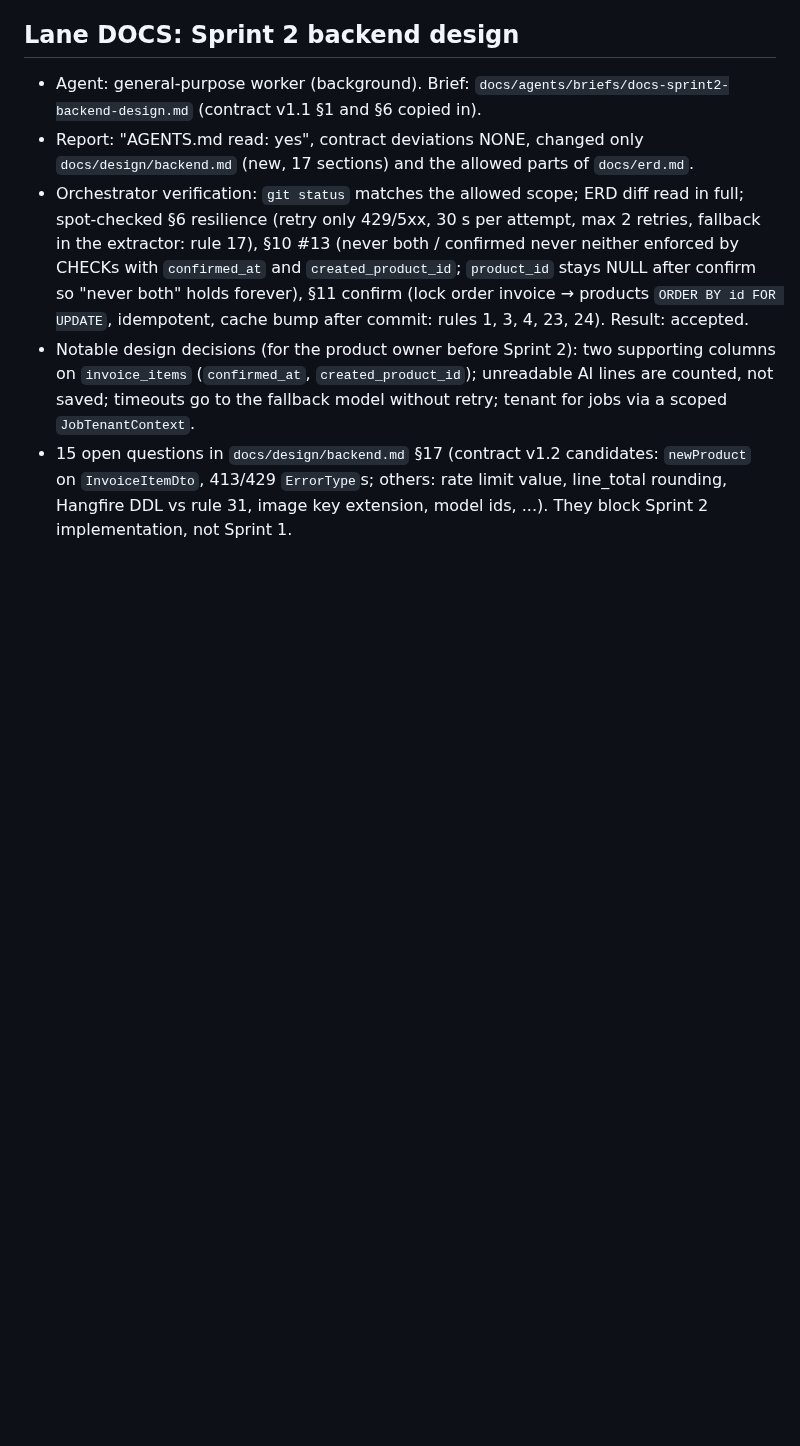
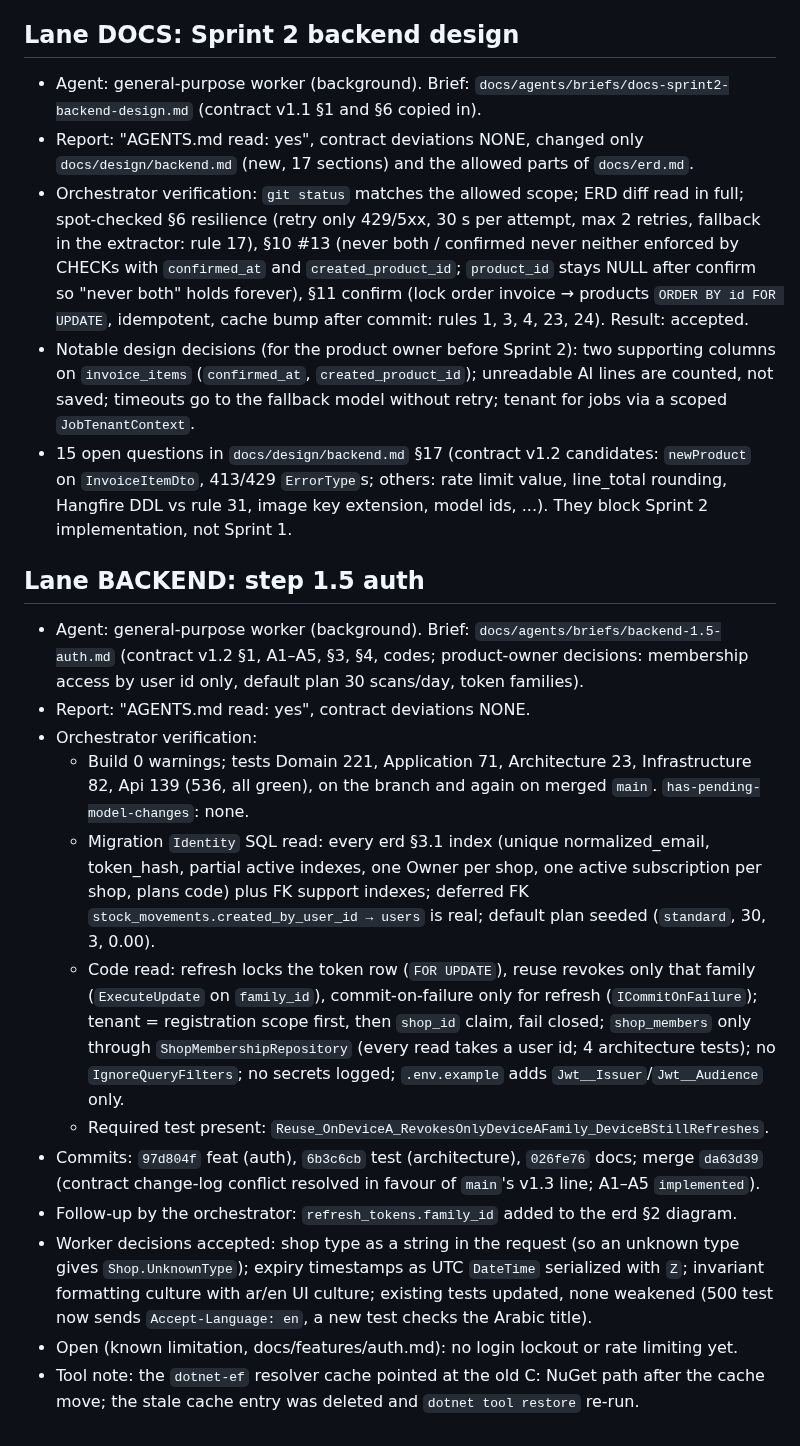
Before and after one commit to Medo6143/STPOCKLY_BACKEND, a Markdown page: docs/sprints/sprint-1-log.md, the part around the change. Rendered like a GitHub page; blank space fills up the shorter version.

Commit message:
docs: log step 1.5 and add family_id to the erd diagram
Co-Authored-By: Claude Opus 5.5 <noreply@anthropic.com>

```diff
--- a/docs/sprints/sprint-1-log.md
+++ b/docs/sprints/sprint-1-log.md
@@ -140,3 +140,18 @@ Stop conditions. The message defining "the four stop conditions" did not reach t
 - Orchestrator verification: `git status` matches the allowed scope; ERD diff read in full; spot-checked §6 resilience (retry only 429/5xx, 30 s per attempt, max 2 retries, fallback in the extractor: rule 17), §10 #13 (never both / confirmed never neither enforced by CHECKs with `confirmed_at` and `created_product_id`; `product_id` stays NULL after confirm so "never both" holds forever), §11 confirm (lock order invoice → products `ORDER BY id FOR UPDATE`, idempotent, cache bump after commit: rules 1, 3, 4, 23, 24). Result: accepted.
 - Notable design decisions (for the product owner before Sprint 2): two supporting columns on `invoice_items` (`confirmed_at`, `created_product_id`); unreadable AI lines are counted, not saved; timeouts go to the fallback model without retry; tenant for jobs via a scoped `JobTenantContext`.
 - 15 open questions in `docs/design/backend.md` §17 (contract v1.2 candidates: `newProduct` on `InvoiceItemDto`, 413/429 `ErrorType`s; others: rate limit value, line_total rounding, Hangfire DDL vs rule 31, image key extension, model ids, ...). They block Sprint 2 implementation, not Sprint 1.
+
+## Lane BACKEND: step 1.5 auth
+
+- Agent: general-purpose worker (background). Brief: `docs/agents/briefs/backend-1.5-auth.md` (contract v1.2 §1, A1–A5, §3, §4, codes; product-owner decisions: membership access by user id only, default plan 30 scans/day, token families).
+- Report: "AGENTS.md read: yes", contract deviations NONE.
+- Orchestrator verification:
+  - Build 0 warnings; tests Domain 221, Application 71, Architecture 23, Infrastructure 82, Api 139 (536, all green), on the branch and again on merged `main`. `has-pending-model-changes`: none.
+  - Migration `Identity` SQL read: every erd §3.1 index (unique normalized_email, token_hash, partial active indexes, one Owner per shop, one active subscription per shop, plans code) plus FK support indexes; deferred FK `stock_movements.created_by_user_id → users` is real; default plan seeded (`standard`, 30, 3, 0.00).
+  - Code read: refresh locks the token row (`FOR UPDATE`), reuse revokes only that family (`ExecuteUpdate` on `family_id`), commit-on-failure only for refresh (`ICommitOnFailure`); tenant = registration scope first, then `shop_id` claim, fail closed; `shop_members` only through `ShopMembershipRepository` (every read takes a user id; 4 architecture tests); no `IgnoreQueryFilters`; no secrets logged; `.env.example` adds `Jwt__Issuer`/`Jwt__Audience` only.
+  - Required test present: `Reuse_OnDeviceA_RevokesOnlyDeviceAFamily_DeviceBStillRefreshes`.
+- Commits: `97d804f` feat (auth), `6b3c6cb` test (architecture), `026fe76` docs; merge `da63d39` (contract change-log conflict resolved in favour of `main`'s v1.3 line; A1–A5 `implemented`).
+- Follow-up by the orchestrator: `refresh_tokens.family_id` added to the erd §2 diagram.
+- Worker decisions accepted: shop type as a string in the request (so an unknown type gives `Shop.UnknownType`); expiry timestamps as UTC `DateTime` serialized with `Z`; invariant formatting culture with ar/en UI culture; existing tests updated, none weakened (500 test now sends `Accept-Language: en`, a new test checks the Arabic title).
+- Open (known limitation, docs/features/auth.md): no login lockout or rate limiting yet.
+- Tool note: the `dotnet-ef` resolver cache pointed at the old C: NuGet path after the cache move; the stale cache entry was deleted and `dotnet tool restore` re-run.
```
Also changed, not shown: docs/erd.md (+1 -0 lines).
